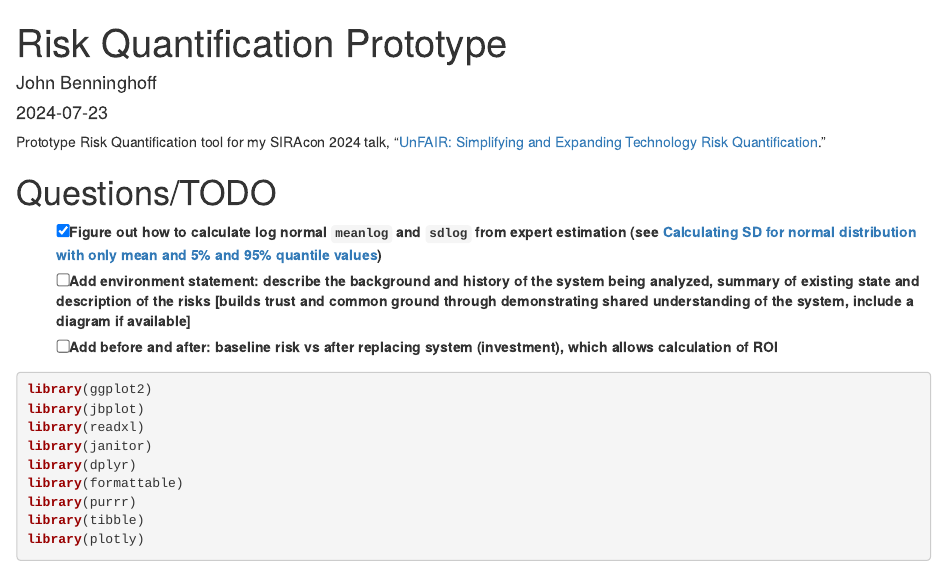
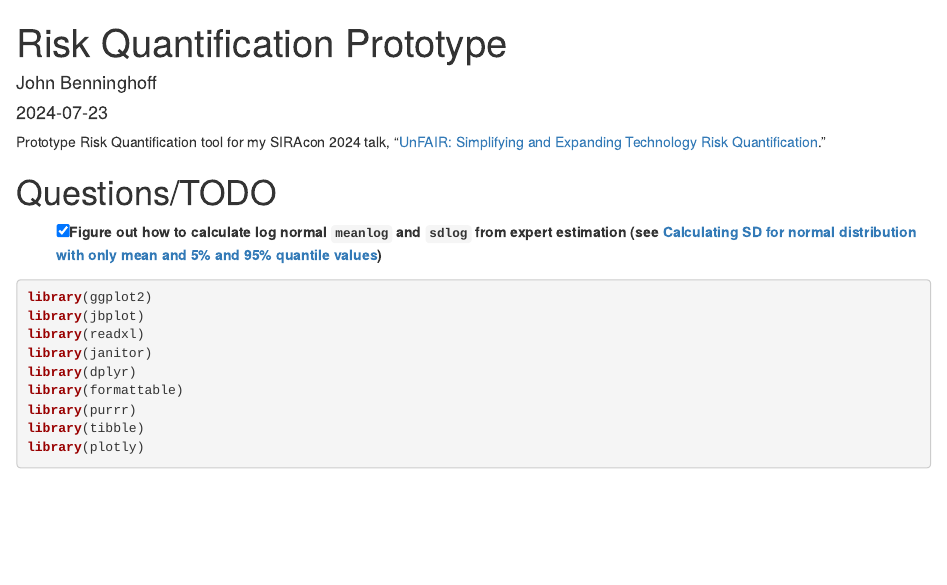
Before and after one commit to jabenninghoff/security, an R Markdown document (analysis/rq-prototype.Rmd): the page in a window 1100 px wide, from its top. Rendered offline with R 4.5, knitr and Pandoc, with nearby package versions; code that draws random numbers runs with fixed seeds of ours; some code elsewhere in the file could not run offline.

Commit message:
TODO moved to Demo

````diff
--- a/analysis/rq-prototype.Rmd
+++ b/analysis/rq-prototype.Rmd
@@ -23,8 +23,6 @@ Prototype Risk Quantification tool for my SIRAcon 2024 talk, "[UnFAIR: Simplifyi
 # Questions/TODO
 
 - [x] Figure out how to calculate log normal `meanlog` and `sdlog` from expert estimation (see [Calculating SD for normal distribution with only mean and 5% and 95% quantile values](https://stats.stackexchange.com/questions/158110/calculating-sd-for-normal-distribution-with-only-mean-and-5-and-95-quantile-va))
-- [ ] Add environment statement: describe the background and history of the system being analyzed, summary of existing state and description of the risks [builds trust and common ground through demonstrating shared understanding of the system, include a diagram if available]
-- [ ] Add before and after: baseline risk vs after replacing system (investment), which allows calculation of ROI
 
 ```{r setup, message = FALSE, warning = FALSE}
 library(ggplot2)
````
